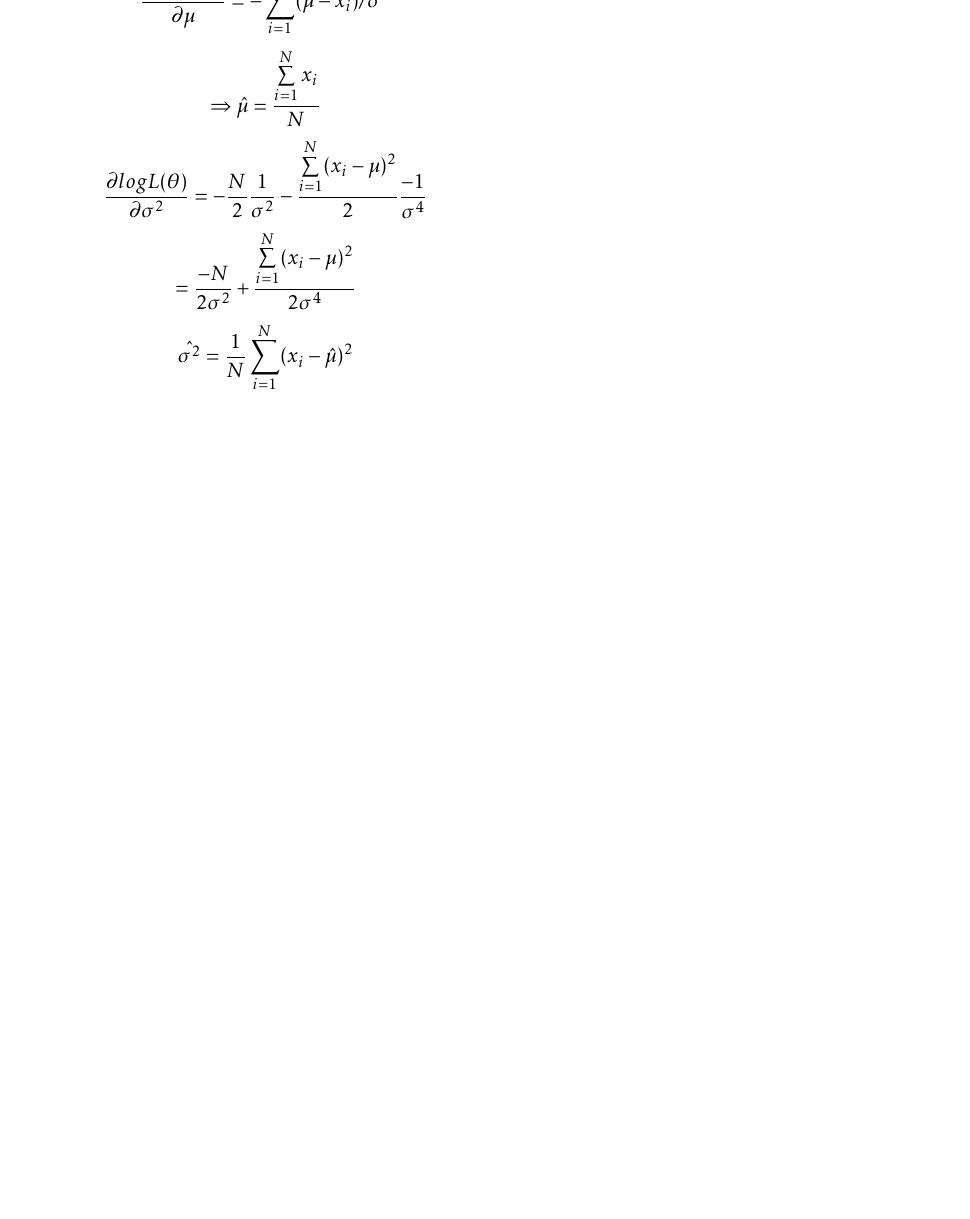
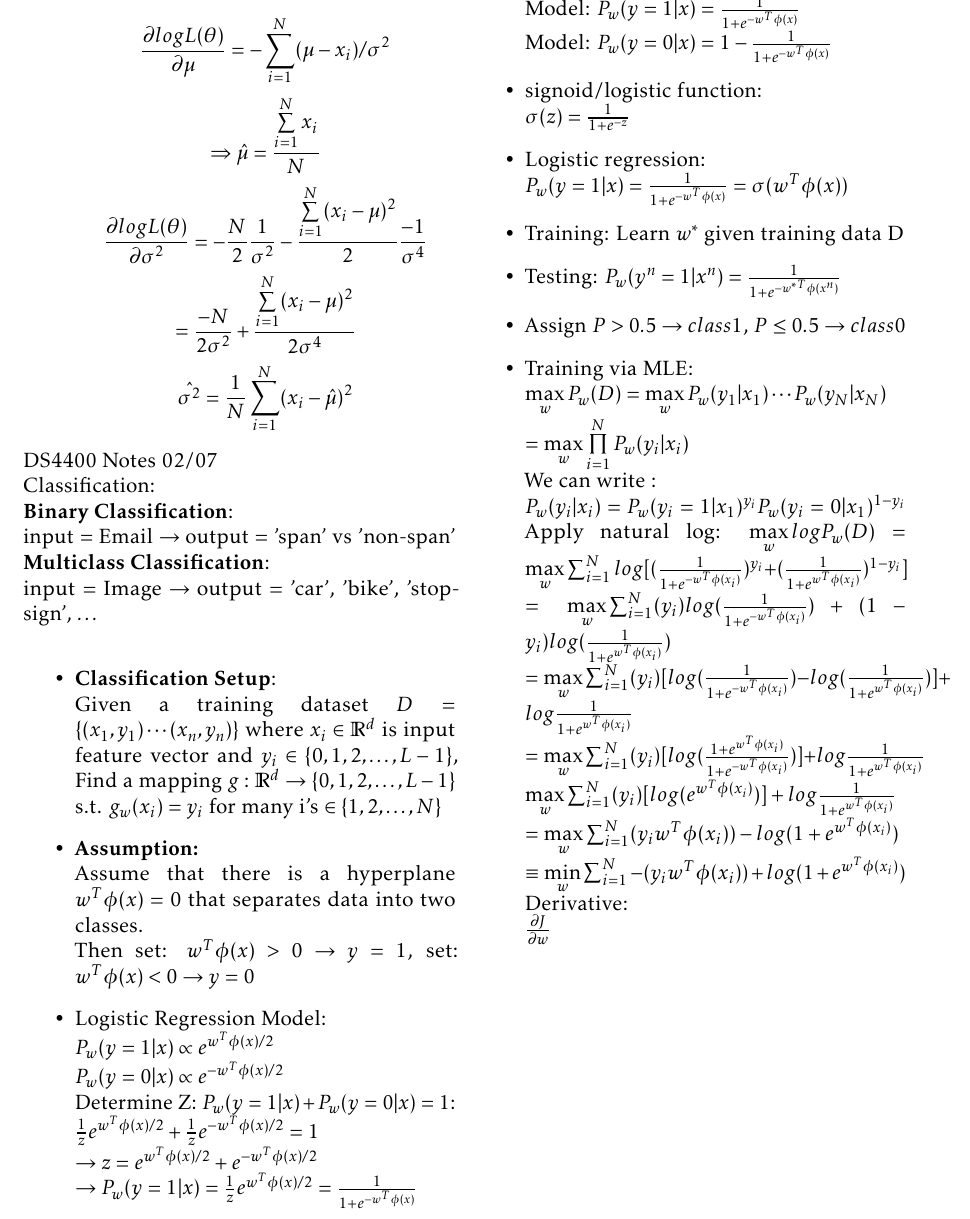
Before and after one commit to imbaguanxin/DS4400, a LaTeX document (lectureNotes/DS4400Note.tex): part of page 5 of 5, cut at the place of the change, the shorter picture padded with empty space. Compiled offline with pdfLaTeX.

Commit message:
update 0207 notes

```diff
--- a/lectureNotes/DS4400Note.tex
+++ b/lectureNotes/DS4400Note.tex
@@ -390,5 +390,54 @@
             $$= \frac{-N}{2\sigma^2} + \frac{\sum\limits_{i = 1}^{N}(x_i-\mu)^2}{2\sigma^4}$$
             $$\hat{\sigma^{2}} = \frac{1}{N}\sum_{i = 1}^{N}(x_i - \hat{\mu})^2$$
 
+        \end{enumerate}
+        \title{DS4400 Notes 02/07}
+        \maketitle\\
+        Classification:\\
+        \textbf{Binary Classification}:\\
+         input = Email $\rightarrow$ output = 'span' vs 'non-span' \\
+        \textbf{Multiclass Classification}:\\
+        input = Image $\rightarrow$ output = 'car', 'bike', 'stop-sign', $\dots$\\
+        \begin{itemize}
+            \item \textbf{Classification Setup}:\\
+            Given a training dataset $D=\{(x_1, y_1) \cdots (x_n, y_n)\}$ where $x_i \in \mathbb{R}^d$ is input feature vector and $y_i\in \{0,1,2,\dots, L-1\}$, Find a mapping $g:\mathbb{R}^d \rightarrow \{0,1,2,\dots, L-1\}$ s.t. $g_w(x_i) = y_i$ for many i's $\in \{1,2,\dots, N\}$
+            \item \textbf{Assumption:}\\
+            Assume that there is a hyperplane $w^T\phi(x) =0$ that separates data into two classes. \\
+            Then set: $w^T\phi(x) > 0 \rightarrow y = 1$, set: $w^T\phi(x) < 0 \rightarrow y = 0$
+
+            \item Logistic Regression Model:\\
+            $P_w(y = 1 | x) \propto e^{w^T\phi(x)/2}$\\
+            $P_w(y = 0 | x) \propto e^{-w^T\phi(x)/2}$\\
+            Determine Z: $P_w(y = 1 | x) + P_w(y = 0 | x) = 1$:\\
+            $\frac{1}{z}e^{w^T\phi(x)/2} + \frac{1}{z} e^{-w^T\phi(x)/2} = 1$\\
+            $\rightarrow z = e^{w^T\phi(x)/2} + e^{-w^T\phi(x)/2}$\\
+            $\rightarrow P_w(y = 1 | x) = \frac{1}{z}e^{w^T\phi(x)/2} = \frac{1}{1 + e^{-w^T\phi(x)}}$\\
+
+            Model: $P_w(y = 1 | x) = \frac{1}{1 + e^{-w^T\phi(x)}}$\\
+            Model: $P_w(y = 0 | x) = 1- \frac{1}{1 + e^{-w^T\phi(x)}}$
+            \item signoid/logistic function:\\
+            $\sigma(z) = \frac{1}{1 + e^{-z}}$
+            \item Logistic regression:\\
+            $P_w(y = 1 | x) = \frac{1}{1 + e^{-w^T\phi(x)}} = \sigma(w^T\phi(x))$
+
+            \item Training: Learn $w^*$ given training data D
+            \item Testing: $P_w(y^n=1|x^n) = \frac{1}{1 + e^{-{w^*}^T\phi(x^n)}}$
+            \item Assign $P>0.5 \rightarrow class 1$, $P\le0.5 \rightarrow class 0$
+            \item Training via MLE:\\
+            $\max\limits_{w}P_w(D) = \max\limits_{w}P_w(y_1 | x_1) \cdots P_w(y_N | x_N)\\
+            = \max\limits_{w}\prod\limits_{i = 1}^{N}P_w(y_i | x_i)$ \\
+            We can write :\\
+            $P_w(y_i|x_i) = P_w(y_i = 1 | x_1)^{y_i} P_w(y_i = 0 | x_1)^{1 - y_i}$
+            Apply natural log:
+            $\max\limits_{w} logP_w(D) = \max\limits_{w}\sum_{i = 1}^{N}log[(\frac{1}{1 + e^{-w^T\phi(x_i)}})^{y_i} + (\frac{1}{1 + e^{w^T\phi(x_i)}})^{1 -y_i}]\\
+            = \max\limits_{w}\sum_{i = 1}^{N}(y_i)log(\frac{1}{1 + e^{-w^T\phi(x_i)}}) + (1 - y_i)log(\frac{1}{1 + e^{w^T\phi(x_i)}})\\
+            = \max\limits_{w}\sum_{i = 1}^{N}(y_i)[log(\frac{1}{1 + e^{-w^T\phi(x_i)}}) - log(\frac{1}{1 + e^{w^T\phi(x_i)}})] + log\frac{1}{1 + e^{w^T\phi(x_i)}}\\
+            = \max\limits_{w}\sum_{i = 1}^{N}(y_i)[log(\frac{1 + e^{w^T\phi(x_i)}}{1 + e^{-w^T\phi(x_i)}})] + log\frac{1}{1 + e^{w^T\phi(x_i)}}\\
+            \max\limits_{w}\sum_{i = 1}^{N}(y_i)[log(e^{w^T\phi(x_i)})] + log\frac{1}{1 + e^{w^T\phi(x_i)}}\\
+            = \max\limits_{w}\sum_{i = 1}^{N}(y_iw^T\phi(x_i)) - log(1 + e^{w^T\phi(x_i)})\\
+            \equiv \min\limits_{w}\sum_{i = 1}^{N}-(y_iw^T\phi(x_i)) + log(1 + e^{w^T\phi(x_i)})$\\
+            Derivative:\\
+            $\frac{\partial J}{\partial w}$
+        \end{itemize}
 
 
```
Also changed, not shown: lectureNotes/DS4400Note.pdf, lectureNotes/DS4400Note.tex (4 more changed lines).
